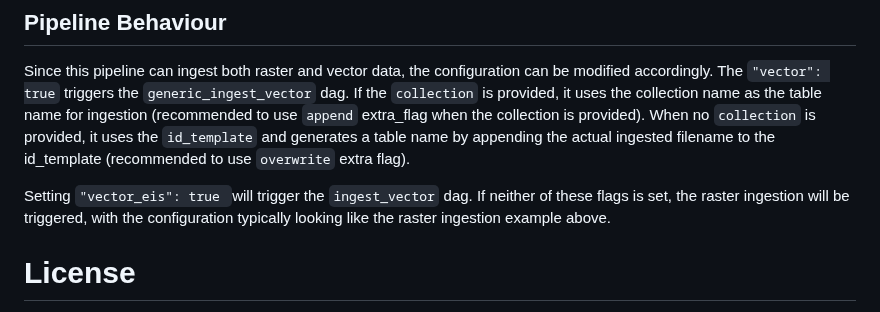
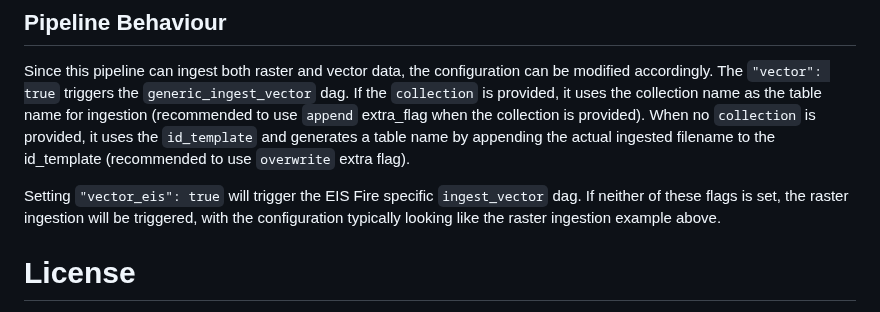
Before and after one commit to NASA-IMPACT/veda-data-airflow, a Markdown page: README.md, the part around the change. Drawn GitHub-style.

```diff
--- a/README.md
+++ b/README.md
@@ -136,7 +136,7 @@ This pipeline is designed to handle the ingestion of both vector and raster data
 ## Pipeline Behaviour
 Since this pipeline can ingest both raster and vector data, the configuration can be modified accordingly. The `"vector": true` triggers the `generic_ingest_vector` dag. If the `collection` is provided, it uses the collection name as the table name for ingestion (recommended to use `append` extra_flag when the collection is provided). When no `collection` is provided, it uses the `id_template` and generates a table name by appending the actual ingested filename to the id_template (recommended to use `overwrite` extra flag).
 
-Setting `"vector_eis": true `will trigger the `ingest_vector` dag. If neither of these flags is set, the raster ingestion will be triggered, with the configuration typically looking like the raster ingestion example above.
+Setting `"vector_eis": true` will trigger the EIS Fire specific `ingest_vector` dag. If neither of these flags is set, the raster ingestion will be triggered, with the configuration typically looking like the raster ingestion example above.
 
 # License
 This project is licensed under **Apache 2**, see the [LICENSE](LICENSE) file for more details.
```
